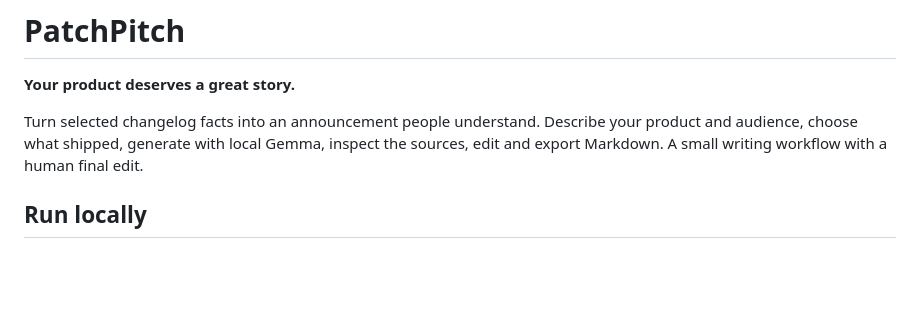
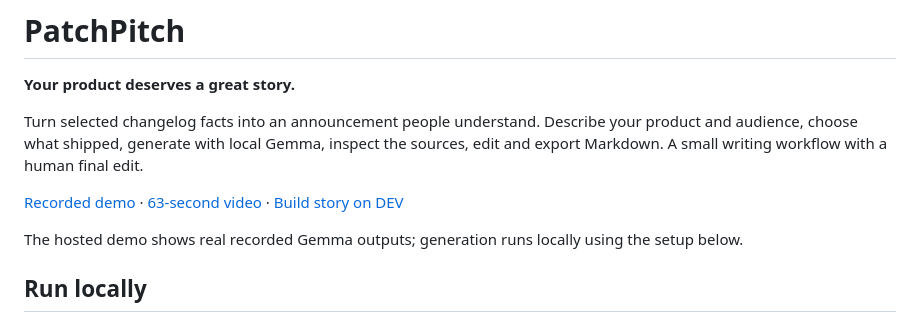
Before and after one commit to drevendev/PatchPitch, a Markdown page: README.md, the part around the change. Rendered like a GitHub page; blank space fills up the shorter version.

Commit message:
Link published demo, video and DEV article from README

```diff
--- a/README.md
+++ b/README.md
@@ -5,6 +5,13 @@
 Turn selected changelog facts into an announcement people understand. Describe
 your product and audience, choose what shipped, generate with local Gemma, inspect
 the sources, edit and export Markdown. A small writing workflow with a human final edit.
+
+[Recorded demo](https://drevendev.github.io/PatchPitch/) ·
+[63-second video](https://drevendev.github.io/PatchPitch/assets/demo.mp4) ·
+[Build story on DEV](https://dev.to/drevendev/patchpitch-your-product-deserves-a-great-story-nao)
+
+The hosted demo shows real recorded Gemma outputs; generation runs locally using
+the setup below.
 
 ## Run locally
 
```
